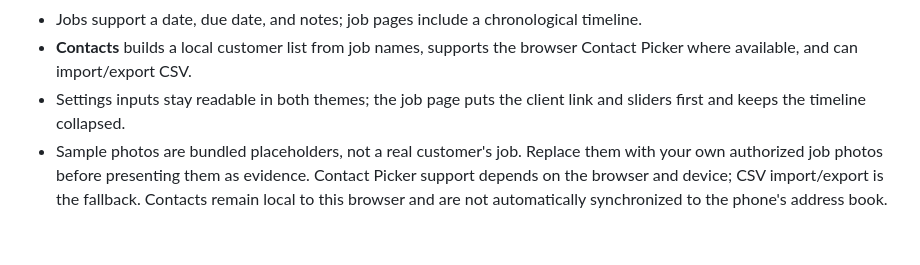
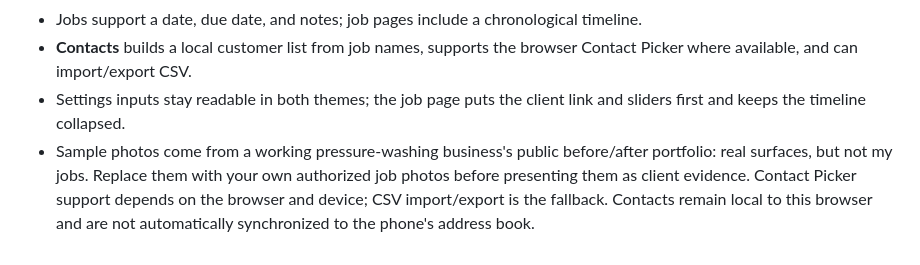
Before and after one commit to iYANSEN/rinse, a Markdown page: README.md, the part around the change. Drawn GitHub-style.

Commit message:
Rewrite the project story: real demo photos, the competitor field, the rank-to-ready-to-send pivot, honest limits

```diff
--- a/README.md
+++ b/README.md
@@ -64,4 +64,4 @@ This build puts the effort into the workflow and the client link rather than new
 - Jobs support a date, due date, and notes; job pages include a chronological timeline.
 - **Contacts** builds a local customer list from job names, supports the browser Contact Picker where available, and can import/export CSV.
 - Settings inputs stay readable in both themes; the job page puts the client link and sliders first and keeps the timeline collapsed.
-- Sample photos are bundled placeholders, not a real customer's job. Replace them with your own authorized job photos before presenting them as evidence. Contact Picker support depends on the browser and device; CSV import/export is the fallback. Contacts remain local to this browser and are not automatically synchronized to the phone's address book.
+- Sample photos come from a working pressure-washing business's public before/after portfolio: real surfaces, but not my jobs. Replace them with your own authorized job photos before presenting them as client evidence. Contact Picker support depends on the browser and device; CSV import/export is the fallback. Contacts remain local to this browser and are not automatically synchronized to the phone's address book.
```
Also changed, not shown: devpost/story.md (+34 -18 lines).
